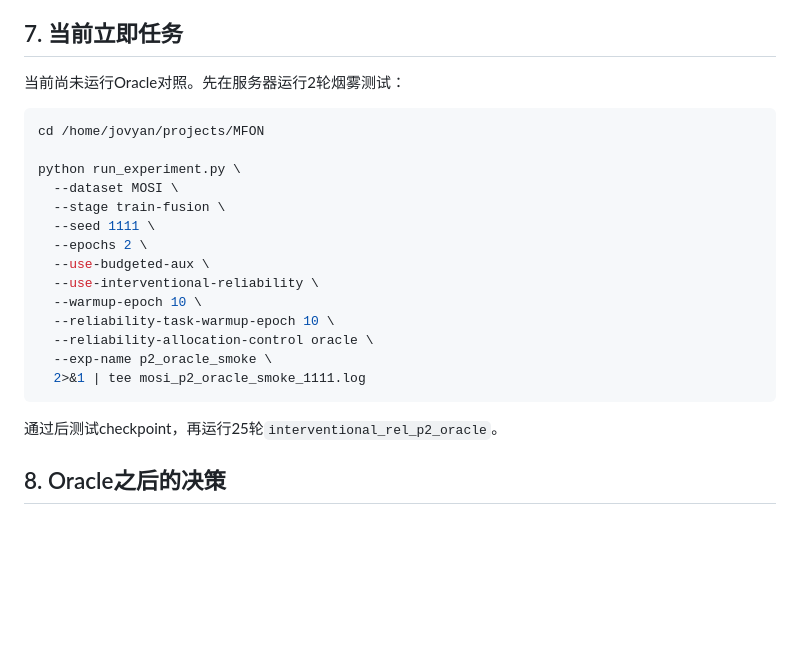
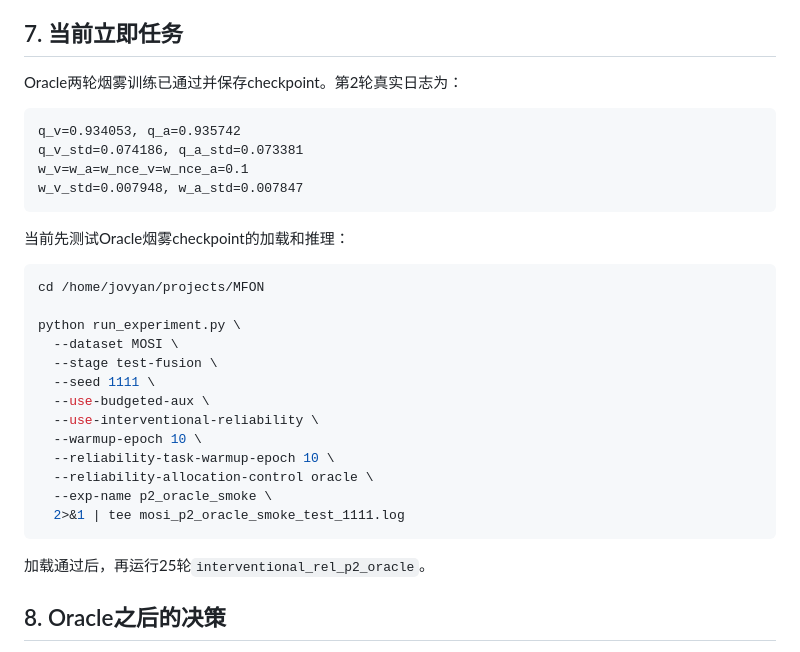
Before and after one commit to augustuswtx/emo, a Markdown page: PROJECT-CONTEXT-LATEST.md, the part around the change. GitHub-like rendering; blank space fills up the shorter version.

````diff
--- a/PROJECT-CONTEXT-LATEST.md
+++ b/PROJECT-CONTEXT-LATEST.md
@@ -90,26 +90,34 @@ corr(q_a, audio_energy)=-0.024787
 
 ## 7. 当前立即任务
 
-当前尚未运行Oracle对照。先在服务器运行2轮烟雾测试：
+Oracle两轮烟雾训练已通过并保存checkpoint。第2轮真实日志为：
+
+```text
+q_v=0.934053, q_a=0.935742
+q_v_std=0.074186, q_a_std=0.073381
+w_v=w_a=w_nce_v=w_nce_a=0.1
+w_v_std=0.007948, w_a_std=0.007847
+```
+
+当前先测试Oracle烟雾checkpoint的加载和推理：
 
 ```bash
 cd /home/jovyan/projects/MFON
 
 python run_experiment.py \
   --dataset MOSI \
-  --stage train-fusion \
+  --stage test-fusion \
   --seed 1111 \
-  --epochs 2 \
   --use-budgeted-aux \
   --use-interventional-reliability \
   --warmup-epoch 10 \
   --reliability-task-warmup-epoch 10 \
   --reliability-allocation-control oracle \
   --exp-name p2_oracle_smoke \
-  2>&1 | tee mosi_p2_oracle_smoke_1111.log
+  2>&1 | tee mosi_p2_oracle_smoke_test_1111.log
 ```
 
-通过后测试checkpoint，再运行25轮`interventional_rel_p2_oracle`。
+加载通过后，再运行25轮`interventional_rel_p2_oracle`。
 
 ## 8. Oracle之后的决策
 
````
Also changed, not shown: docs/experiment-log.md (+9 -0 lines), docs/experiment-plan-v4.md (+1 -0 lines).
